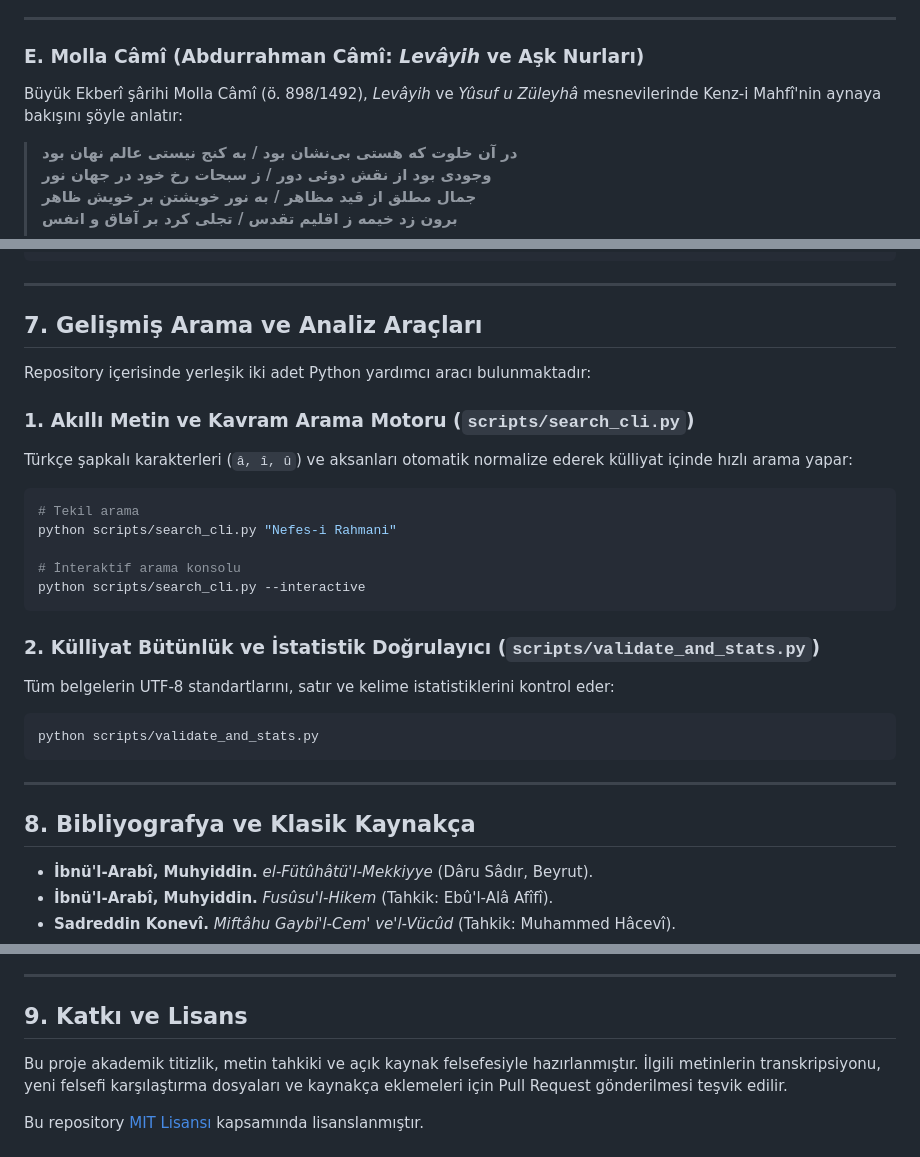
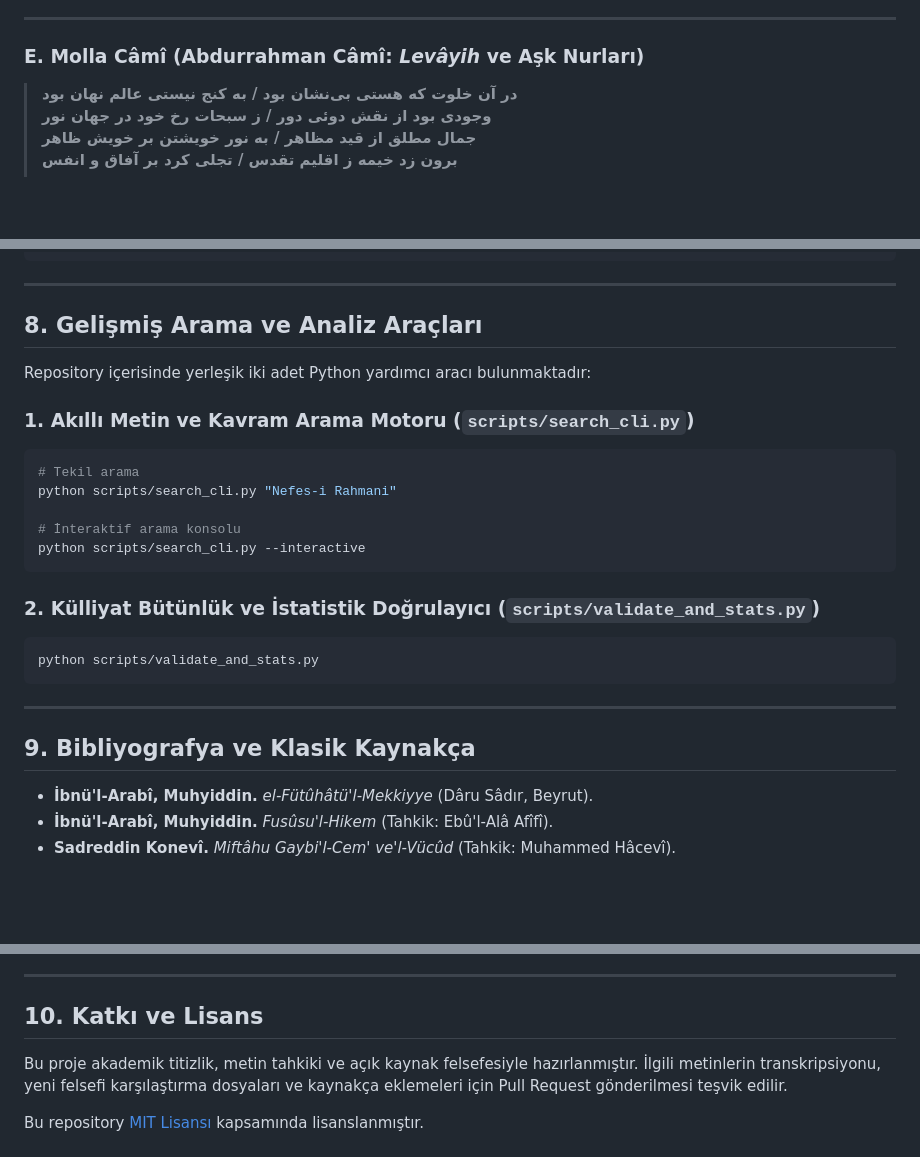
Before and after one commit to arch-yunus/kenz-i-mahfi, a Markdown page: README.md, 3 parts joined by grey strips. GitHub-like rendering; blank space fills up the shorter version.

````diff
--- a/README.md
+++ b/README.md
@@ -202,8 +219,6 @@ Sadreddin Konevî'nin Fusûs derslerine katılan Irâkî, işittiği hakikatleri
 
 ### E. Molla Câmî (Abdurrahman Câmî: *Levâyih* ve Aşk Nurları)
 
-Büyük Ekberî şârihi Molla Câmî (ö. 898/1492), *Levâyih* ve *Yûsuf u Züleyhâ* mesnevilerinde Kenz-i Mahfî'nin aynaya bakışını şöyle anlatır:
-
 > **در آن خلوت که هستی بی‌نشان بود / به کنج نیستی عالم نهان بود**
 > **وجودی بود از نقش دوئی دور / ز سبحات رخ خود در جهان نور**
 > **جمال مطلق از قید مظاهر / به نور خویشتن بر خویش ظاهر**
@@ -386,13 +394,11 @@ kenz-i-mahfi/
 
 ---
 
-## 7. Gelişmiş Arama ve Analiz Araçları
+## 8. Gelişmiş Arama ve Analiz Araçları
 
 Repository içerisinde yerleşik iki adet Python yardımcı aracı bulunmaktadır:
 
 ### 1. Akıllı Metin ve Kavram Arama Motoru (`scripts/search_cli.py`)
-Türkçe şapkalı karakterleri (`â, î, û`) ve aksanları otomatik normalize ederek külliyat içinde hızlı arama yapar:
-
 ```bash
 # Tekil arama
 python scripts/search_cli.py "Nefes-i Rahmani"
@@ -402,15 +408,13 @@ python scripts/search_cli.py --interactive
 ```
 
 ### 2. Külliyat Bütünlük ve İstatistik Doğrulayıcı (`scripts/validate_and_stats.py`)
-Tüm belgelerin UTF-8 standartlarını, satır ve kelime istatistiklerini kontrol eder:
-
 ```bash
 python scripts/validate_and_stats.py
 ```
 
 ---
 
-## 8. Bibliyografya ve Klasik Kaynakça
+## 9. Bibliyografya ve Klasik Kaynakça
 
 * **İbnü'l-Arabî, Muhyiddin.** *el-Fütûhâtü'l-Mekkiyye* (Dâru Sâdır, Beyrut).
 * **İbnü'l-Arabî, Muhyiddin.** *Fusûsu'l-Hikem* (Tahkik: Ebû'l-Alâ Afîfî).
@@ -426,7 +430,7 @@ python scripts/validate_and_stats.py
 
 ---
 
-## 9. Katkı ve Lisans
+## 10. Katkı ve Lisans
 
 Bu proje akademik titizlik, metin tahkiki ve açık kaynak felsefesiyle hazırlanmıştır. İlgili metinlerin transkripsiyonu, yeni felsefi karşılaştırma dosyaları ve kaynakça eklemeleri için Pull Request gönderilmesi teşvik edilir.
 
````
Also changed, not shown: other parts of README.md (+50 -40 lines), assets/images/01_kenz_header_banner.jpg (added), assets/images/02_meratib_vucud_banner.jpg (added), assets/images/03_klasik_metinler_banner.jpg (added), assets/images/04_karsilastirmali_felsefe_banner.jpg (added), assets/images/05_edebi_yansimalar_banner.jpg (added).
